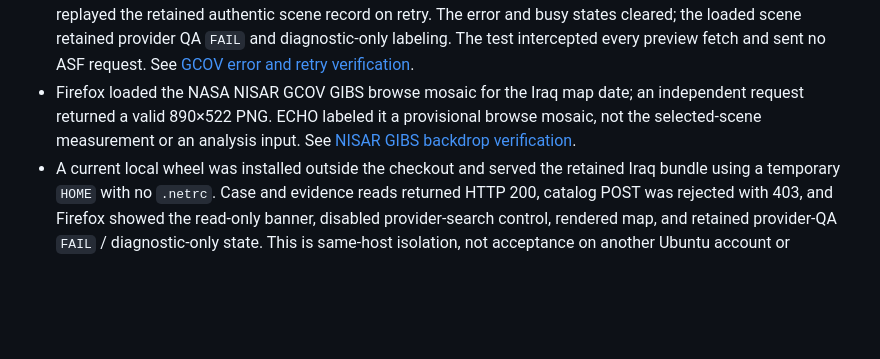
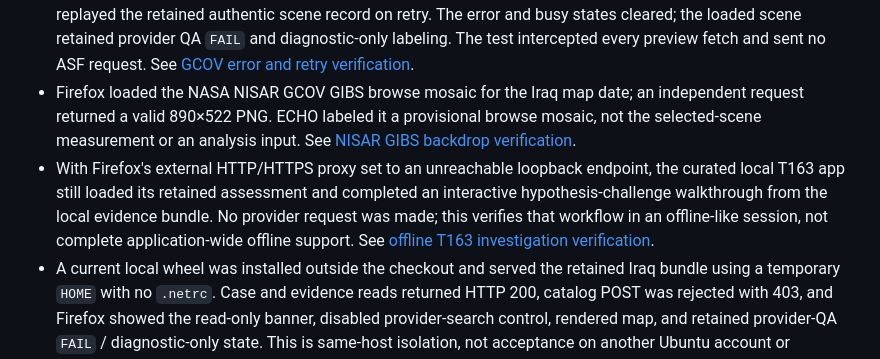
Before and after one commit to DrMK-ctrl/ECHO-Dancing-with-the-SARs-2026, a Markdown page: docs/deployment-readiness.md, the part around the change. Rendered like a GitHub page; blank space fills up the shorter version.

Commit message:
Verify local investigation workflow without internet

```diff
--- a/docs/deployment-readiness.md
+++ b/docs/deployment-readiness.md
@@ -9,6 +9,7 @@
 - Firefox then switched among all six cases repeatedly in both directions over 14 actual page transitions; every route and selector matched, all map SVGs and headings rendered, and each page remained at the top without visible error signatures. See [repeated case navigation](validation/repeated-case-navigation-firefox-2026-11-13.md).
 - Firefox exercised the interactive Iraq timeline and **Load Backscatter** after a controlled preview failure, then replayed the retained authentic scene record on retry. The error and busy states cleared; the loaded scene retained provider QA `FAIL` and diagnostic-only labeling. The test intercepted every preview fetch and sent no ASF request. See [GCOV error and retry verification](validation/gcov-preview-error-retry-firefox-2026-11-13.md).
 - Firefox loaded the NASA NISAR GCOV GIBS browse mosaic for the Iraq map date; an independent request returned a valid 890×522 PNG. ECHO labeled it a provisional browse mosaic, not the selected-scene measurement or an analysis input. See [NISAR GIBS backdrop verification](validation/nisar-gibs-backdrop-firefox-2026-11-13.md).
+- With Firefox's external HTTP/HTTPS proxy set to an unreachable loopback endpoint, the curated local T163 app still loaded its retained assessment and completed an interactive hypothesis-challenge walkthrough from the local evidence bundle. No provider request was made; this verifies that workflow in an offline-like session, not complete application-wide offline support. See [offline T163 investigation verification](validation/offline-t163-investigation-firefox-2026-11-13.md).
 - A current local wheel was installed outside the checkout and served the retained Iraq bundle using a temporary `HOME` with no `.netrc`. Case and evidence reads returned HTTP 200, catalog POST was rejected with 403, and Firefox showed the read-only banner, disabled provider-search control, rendered map, and retained provider-QA `FAIL` / diagnostic-only state. This is same-host isolation, not acceptance on another Ubuntu account or machine. See the [isolated-home wheel smoke test](validation/isolated-home-wheel-smoke-2026-11-13.md).
 - On November 13, Firefox exercised the live Beirut AOI flow from WGS84 map selection through ASF catalog discovery, bounded NISAR HHHH retrieval, geolocated display, pixel inspection, and an unassessed source-linked draft. The selected product's provider QA is `FAIL`; ECHO keeps it diagnostic and produces no change result. A later saved-draft replay verified private save/reopen and source-inspector provenance. See the [Beirut NISAR validation](validation/arbitrary-aoi-catalog-bounds-2026-11-13.md) and [saved-draft validation](validation/beirut-nisar-draft-persistence-firefox-2026-11-13.md).
 - Firefox headless opened the Iraq case in read-only mode with the retained NISAR pixels and explicit provider-QA hold visible. It also opened the T163 evidence assessment and verified progressive disclosures for the full synthesis, eight secondary context records, and four sensitivity checks; the acquisition chronology and primary observation cards remain visible.
```
Also changed, not shown: docs/validation/offline-t163-investigation-firefox-2026-11-13.md (added, +40 -0 lines), docs/validation/assets/offline-t163-challenge-firefox-2026-11-13.png (added).
